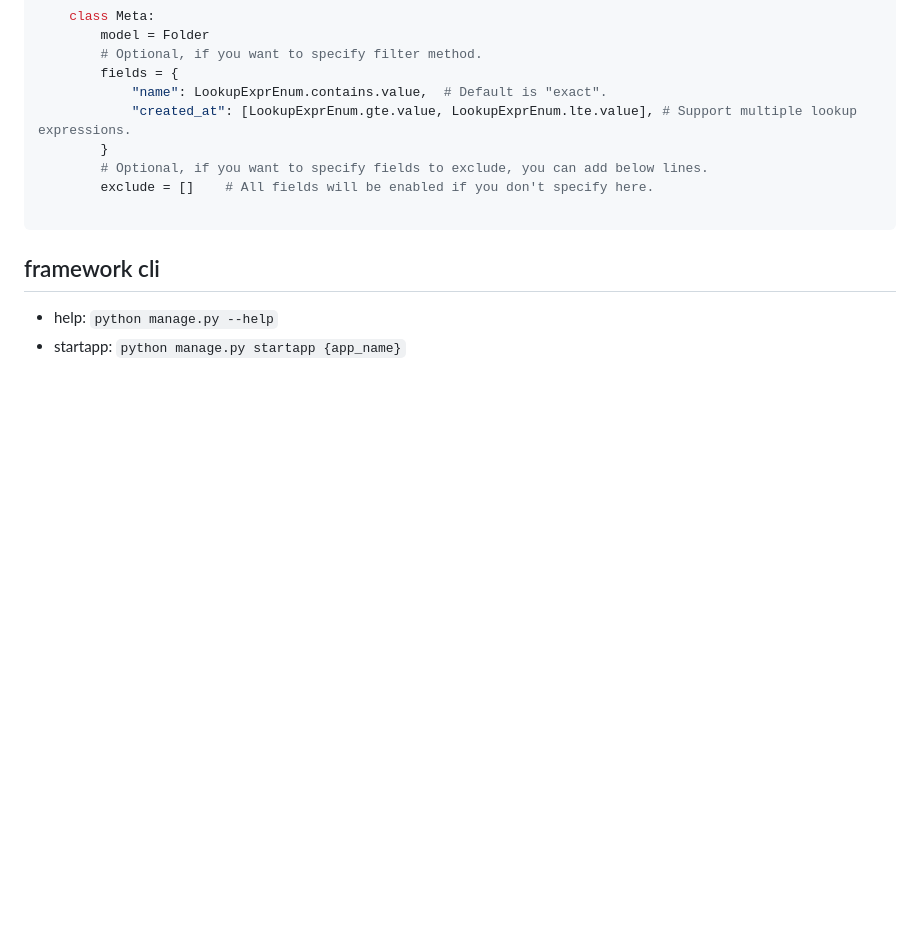
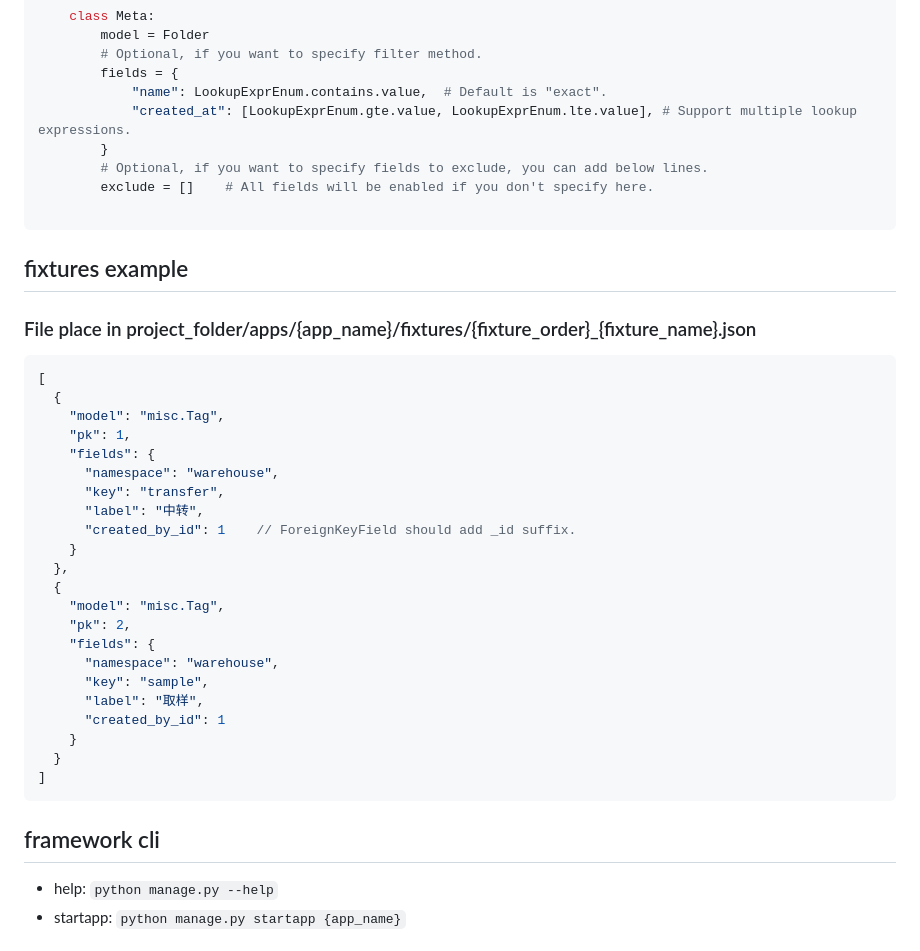
Before and after one commit to jsdtxm/QingKongFramework, a Markdown page: .trae/rules/project_rules.md, the part around the change. GitHub-like rendering; blank space fills up the shorter version.

Commit message:
docs(project_rules): add fixtures example to documentation

````diff
--- a/.trae/rules/project_rules.md
+++ b/.trae/rules/project_rules.md
@@ -142,6 +142,33 @@ class FolderFilterSet(filters.FilterSet):
 
 ```
 
+## fixtures example
+### File place in project_folder/apps/{app_name}/fixtures/{fixture_order}_{fixture_name}.json
+```json
+[
+  {
+    "model": "misc.Tag",
+    "pk": 1,
+    "fields": {
+      "namespace": "warehouse",
+      "key": "transfer",
+      "label": "中转",
+      "created_by_id": 1    // ForeignKeyField should add _id suffix.
+    }
+  },
+  {
+    "model": "misc.Tag",
+    "pk": 2,
+    "fields": {
+      "namespace": "warehouse",
+      "key": "sample",
+      "label": "取样",
+      "created_by_id": 1
+    }
+  }
+]
+```
+
 ## framework cli
 - help: `python manage.py --help`
 - startapp: `python manage.py startapp {app_name}`
````
